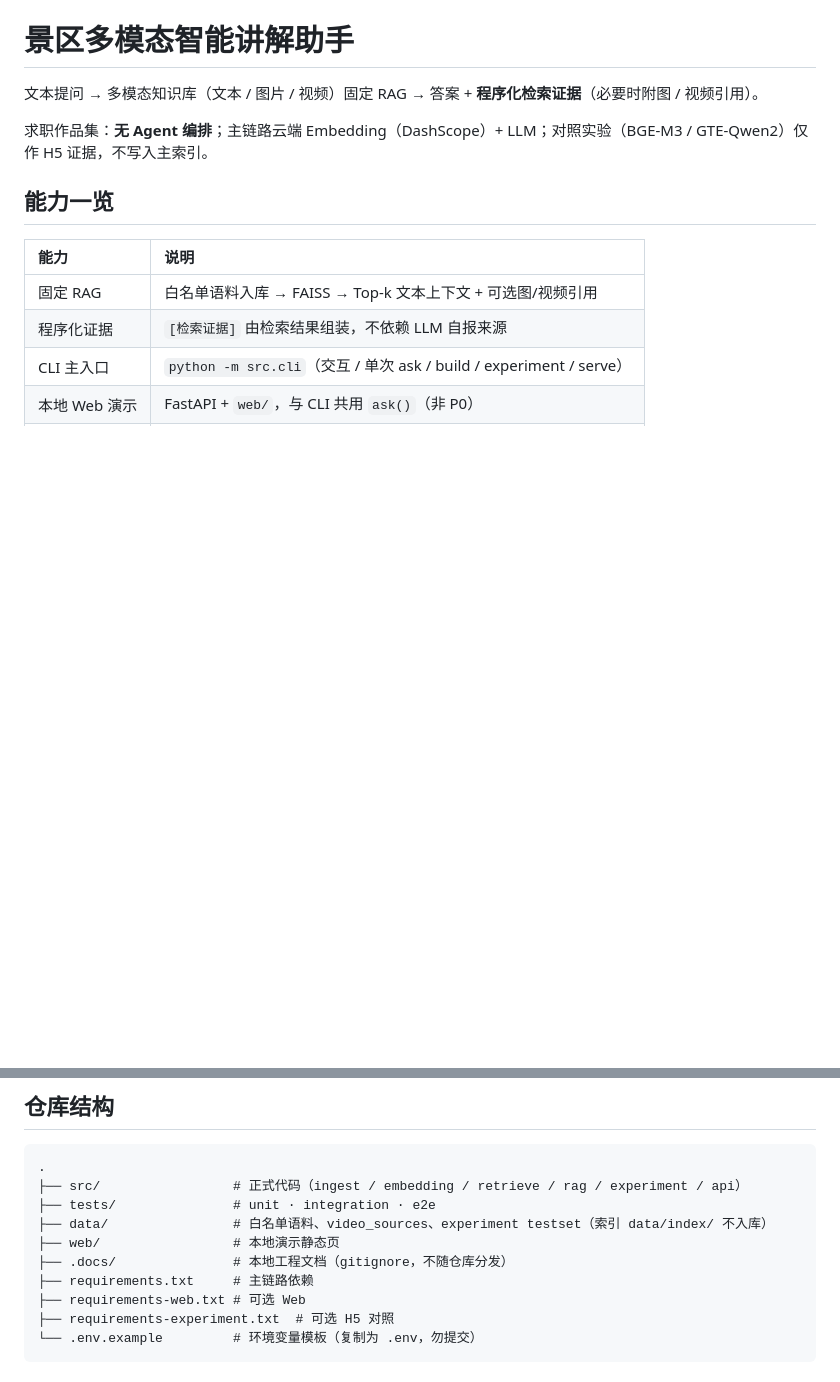
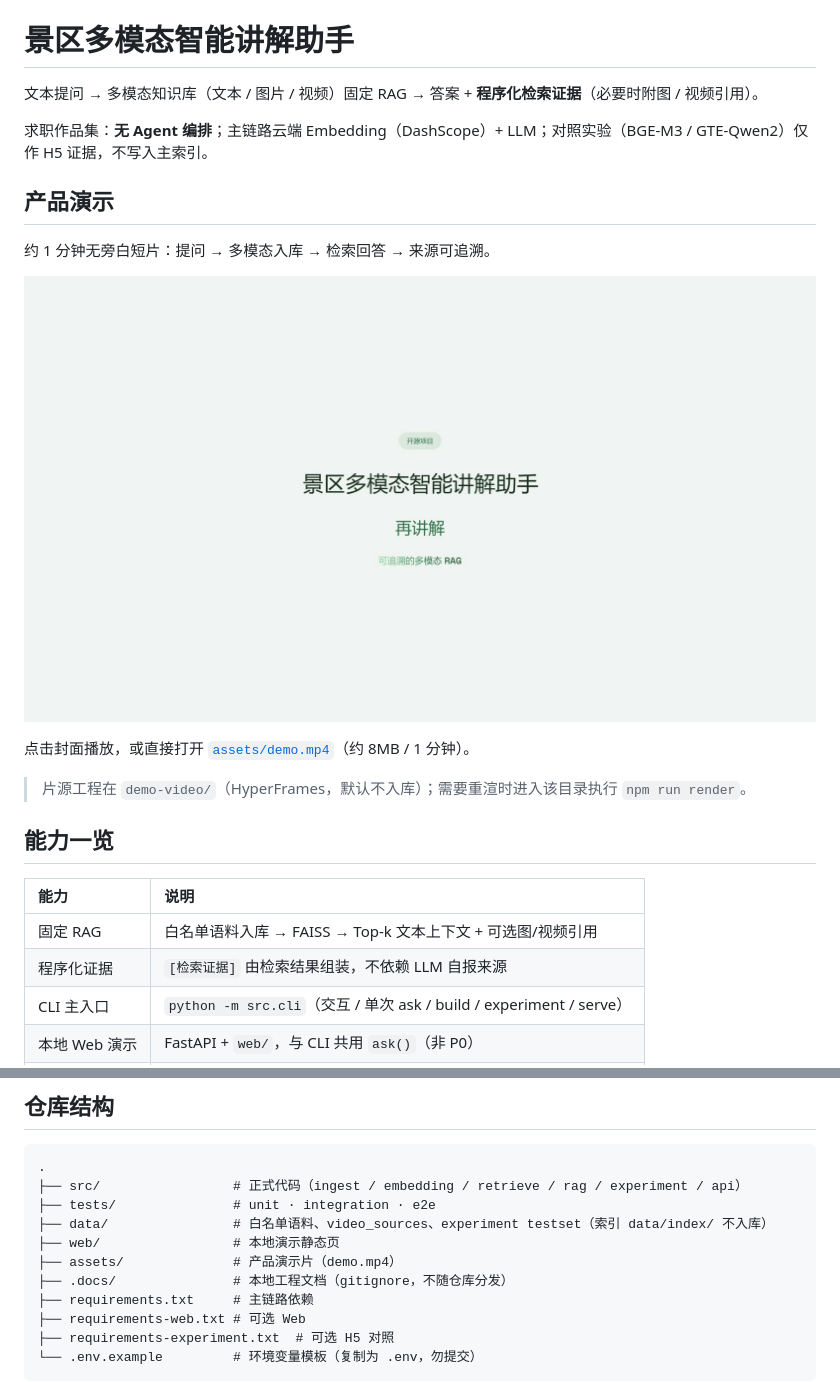
Before and after one commit to iam-myung/scenic-multimodal-guide, a Markdown page: README.md, 2 parts joined by grey strips. Rendered like a GitHub page; pictures changed too: assets/demo-poster.jpg (added); blank space fills up the shorter version.

Commit message:
Add product demo video to README

```diff
--- a/README.md
+++ b/README.md
@@ -3,6 +3,16 @@
 文本提问 → 多模态知识库（文本 / 图片 / 视频）固定 RAG → 答案 + **程序化检索证据**（必要时附图 / 视频引用）。
 
 求职作品集：**无 Agent 编排**；主链路云端 Embedding（DashScope）+ LLM；对照实验（BGE-M3 / GTE-Qwen2）仅作 H5 证据，不写入主索引。
+
+## 产品演示
+
+约 1 分钟无旁白短片：提问 → 多模态入库 → 检索回答 → 来源可追溯。
+
+[![产品演示封面](assets/demo-poster.jpg)](assets/demo.mp4)
+
+点击封面播放，或直接打开 [`assets/demo.mp4`](assets/demo.mp4)（约 8MB / 1 分钟）。
+
+> 片源工程在 `demo-video/`（HyperFrames，默认不入库）；需要重渲时进入该目录执行 `npm run render`。
 
 ## 能力一览
 
@@ -22,6 +32,7 @@
 ├── tests/               # unit · integration · e2e
 ├── data/                # 白名单语料、video_sources、experiment testset（索引 data/index/ 不入库）
 ├── web/                 # 本地演示静态页
+├── assets/              # 产品演示片（demo.mp4）
 ├── .docs/               # 本地工程文档（gitignore，不随仓库分发）
 ├── requirements.txt     # 主链路依赖
 ├── requirements-web.txt # 可选 Web
```
Also changed, not shown: 2 other files.
